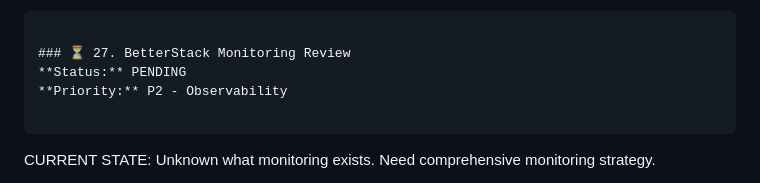
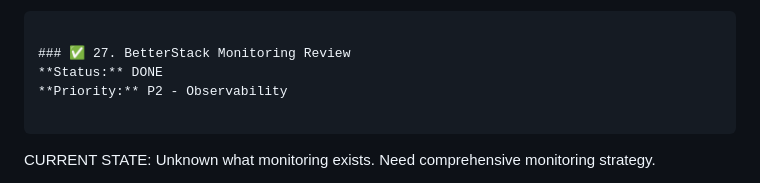
Before and after one commit to TomsTech/spotify-genre-sorter, a Markdown page: BACKLOG.md, the part around the change. Rendered like a GitHub page.

Commit message:
docs: monitoring setup guide (backlog #27)

````diff
--- a/BACKLOG.md
+++ b/BACKLOG.md
@@ -989,8 +989,8 @@ VALIDATION:
 - [ ] Graceful degradation works
 ```
 
-### ⏳ 27. BetterStack Monitoring Review
-**Status:** PENDING
+### ✅ 27. BetterStack Monitoring Review
+**Status:** DONE
 **Priority:** P2 - Observability
 
 ```
````
Also changed, not shown: docs/monitoring.md (added, +276 -0 lines).
